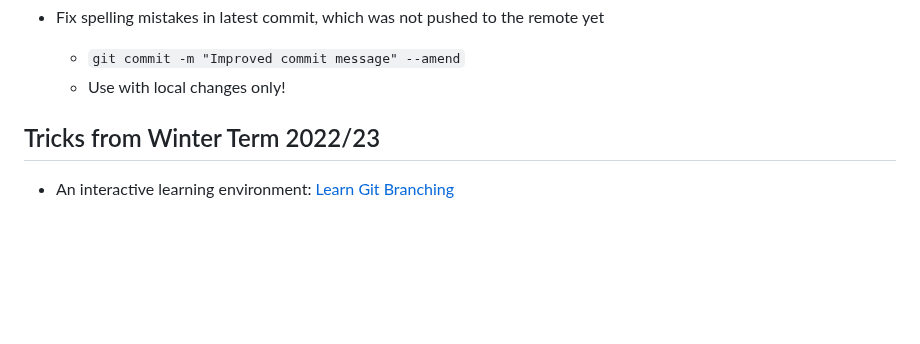
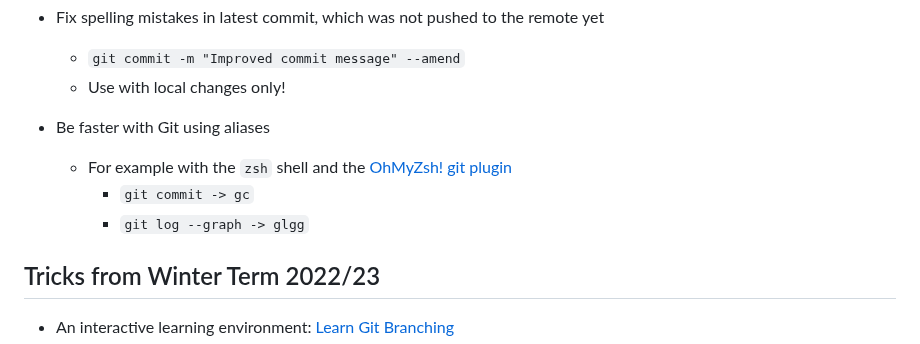
Before and after one commit to Simulation-Software-Engineering/Lecture-Material, a Markdown page: 01_version_control/my_favorite_neat_little_git_trick_demo.md, the part around the change. Rendered like a GitHub page; blank space fills up the shorter version.

Commit message:
Updated my_favorite_neat_little_git_trick_demo.md with git aliases suggestion

```diff
--- a/01_version_control/my_favorite_neat_little_git_trick_demo.md
+++ b/01_version_control/my_favorite_neat_little_git_trick_demo.md
@@ -18,6 +18,11 @@
 - Fix spelling mistakes in latest commit, which was not pushed to the remote yet
     - `git commit -m "Improved commit message" --amend`
     - Use with local changes only!
+
+- Be faster with Git using aliases
+    - For example with the `zsh` shell and the [OhMyZsh! git plugin](https://github.com/ohmyzsh/ohmyzsh/tree/master/plugins/git)
+        - `git commit -> gc`
+        - `git log --graph -> glgg`
 
 ## Tricks from Winter Term 2022/23
 
```
